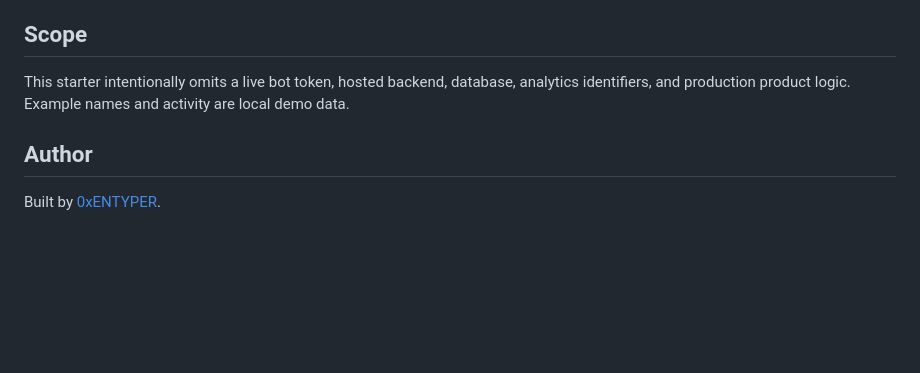
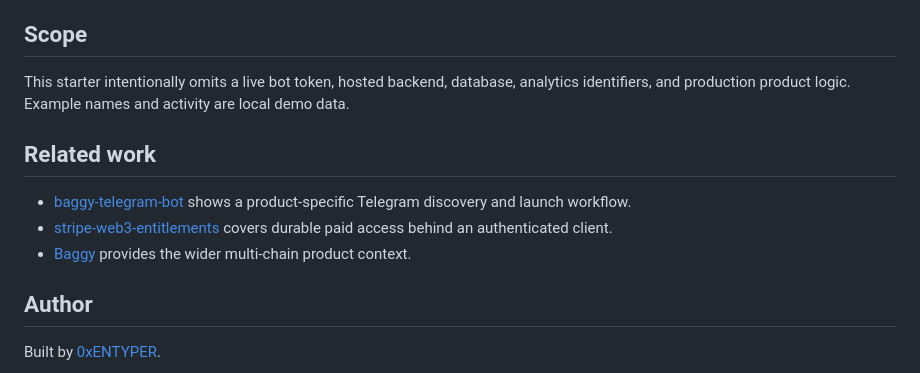
Before and after one commit to 0xENTYPER/telegram-miniapp-starter, a Markdown page: README.md, the part around the change. GitHub-like rendering; blank space fills up the shorter version.

Commit message:
Connect Telegram Mini App case study

```diff
--- a/README.md
+++ b/README.md
@@ -228,6 +228,12 @@ The test suite covers valid, modified, expired, and future Mini App sessions; di
 
 This starter intentionally omits a live bot token, hosted backend, database, analytics identifiers, and production product logic. Example names and activity are local demo data.
 
+## Related work
+
+- [baggy-telegram-bot](https://github.com/0xENTYPER/baggy-telegram-bot) shows a product-specific Telegram discovery and launch workflow.
+- [stripe-web3-entitlements](https://github.com/0xENTYPER/stripe-web3-entitlements) covers durable paid access behind an authenticated client.
+- [Baggy](https://github.com/0xENTYPER/baggy) provides the wider multi-chain product context.
+
 ## Author
 
 Built by [0xENTYPER](https://github.com/0xENTYPER).
```
